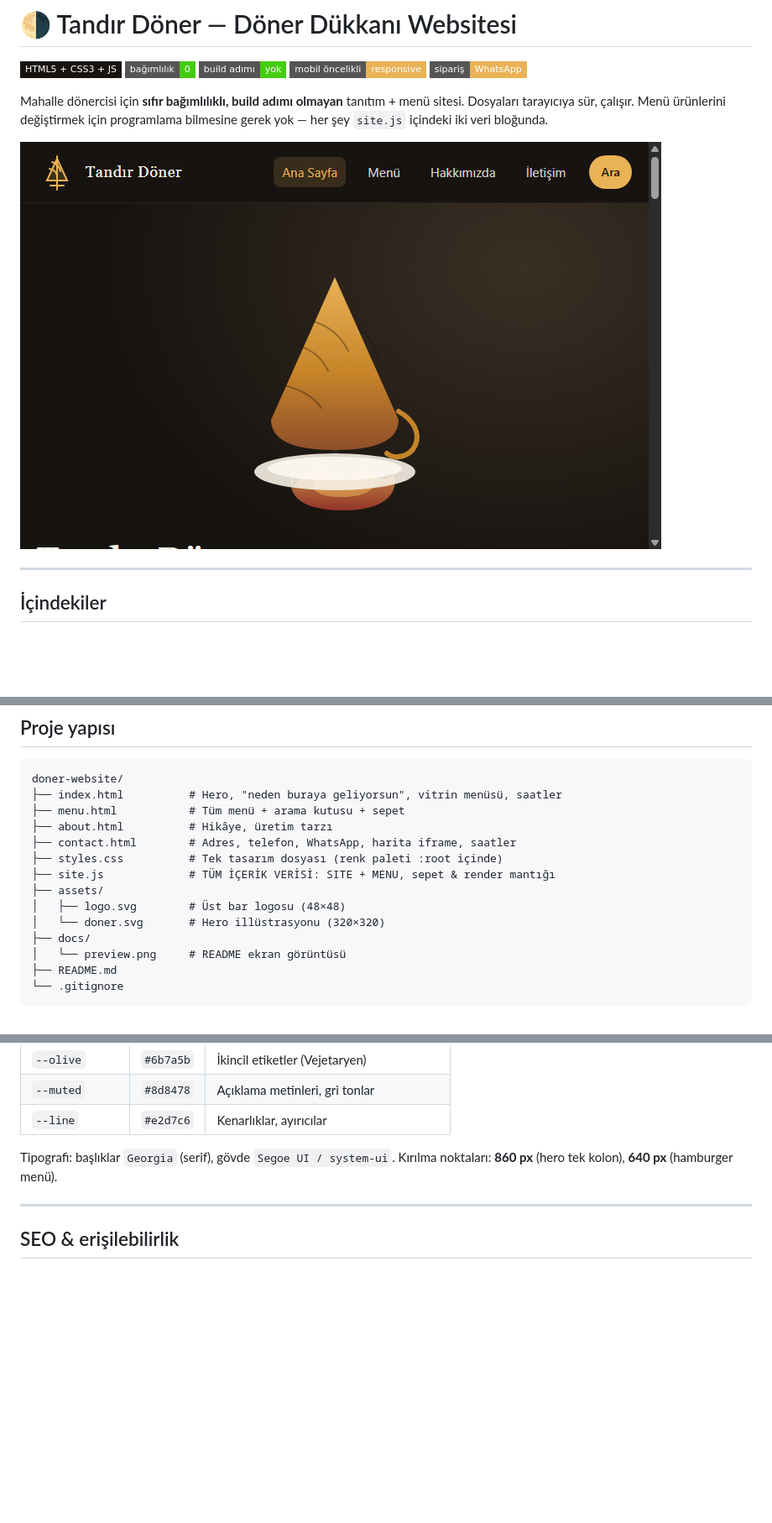
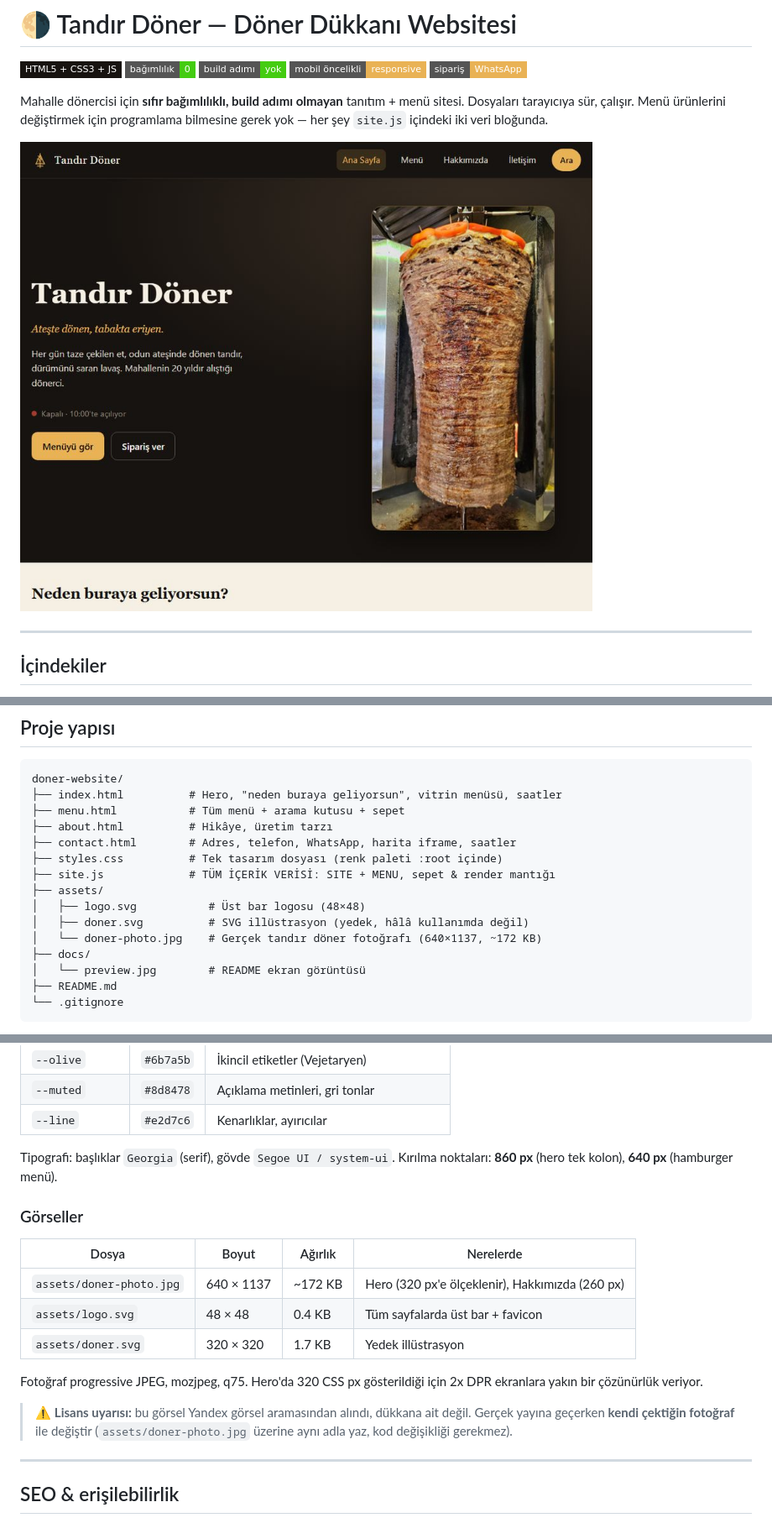
Before and after one commit to bahattinercan/doner-website, a Markdown page: README.md, 3 parts joined by grey strips. Shown at 84% size. GitHub-like rendering; pictures changed too: docs/preview.jpg (added); badges without logos; blank space fills up the shorter version.

Commit message:
docs: README'ye görsel bölümü ve güncel ekran görüntüsü
- assets tablosu: boyut/ağırlık/kullanım yeri
- Yandex kaynaklı görsel için lisans uyarısı: gerçek yayında kendi
  fotoğrafıyla değiştirilmeli
- docs/preview.jpg (900x738, ~71 KB) yeni hero ile yeniden alındı

````diff
--- a/README.md
+++ b/README.md
@@ -10,7 +10,7 @@ Mahalle dönercisi için **sıfır bağımlılıklı, build adımı olmayan** ta
 Dosyaları tarayıcıya sür, çalışır. Menü ürünlerini değiştirmek için programlama bilmesine gerek yok —
 her şey `site.js` içindeki iki veri bloğunda.
 
-![Site önizleme](docs/preview.png)
+![Site önizleme](docs/preview.jpg)
 
 ---
 
@@ -59,10 +59,11 @@ doner-website/
 ├── styles.css          # Tek tasarım dosyası (renk paleti :root içinde)
 ├── site.js             # TÜM İÇERİK VERİSİ: SITE + MENU, sepet & render mantığı
 ├── assets/
-│   ├── logo.svg        # Üst bar logosu (48×48)
-│   └── doner.svg       # Hero illüstrasyonu (320×320)
+│   ├── logo.svg           # Üst bar logosu (48×48)
+│   ├── doner.svg          # SVG illüstrasyon (yedek, hâlâ kullanımda değil)
+│   └── doner-photo.jpg    # Gerçek tandır döner fotoğrafı (640×1137, ~172 KB)
 ├── docs/
-│   └── preview.png     # README ekran görüntüsü
+│   └── preview.jpg        # README ekran görüntüsü
 ├── README.md
 └── .gitignore
 ```
@@ -204,6 +205,22 @@ Renkler `styles.css` → `:root` bloğunda tek yerde tanımlı:
 Tipografi: başlıklar `Georgia` (serif), gövde `Segoe UI / system-ui`.
 Kırılma noktaları: **860 px** (hero tek kolon), **640 px** (hamburger menü).
 
+### Görseller
+
+| Dosya | Boyut | Ağırlık | Nerelerde |
+|---|---|---|---|
+| `assets/doner-photo.jpg` | 640 × 1137 | ~172 KB | Hero (320 px'e ölçeklenir), Hakkımızda (260 px) |
+| `assets/logo.svg` | 48 × 48 | 0.4 KB | Tüm sayfalarda üst bar + favicon |
+| `assets/doner.svg` | 320 × 320 | 1.7 KB | Yedek illüstrasyon |
+
+Fotoğraf progressive JPEG, mozjpeg, q75. Hero'da 320 CSS px gösterildiği için
+2x DPR ekranlara yakın bir çözünürlük veriyor.
+
+> ⚠️ **Lisans uyarısı:** bu görsel Yandex görsel aramasından alındı, dükkana ait
+> değil. Gerçek yayına geçerken **kendi çektiğin fotoğraf** ile değiştir
+> (`assets/doner-photo.jpg` üzerine aynı adla yaz, kod değişikliği gerekmez).
+
+
 ---
 
 ## SEO & erişilebilirlik
````
Also changed, not shown: other parts of README.md (+2 -1 lines).
